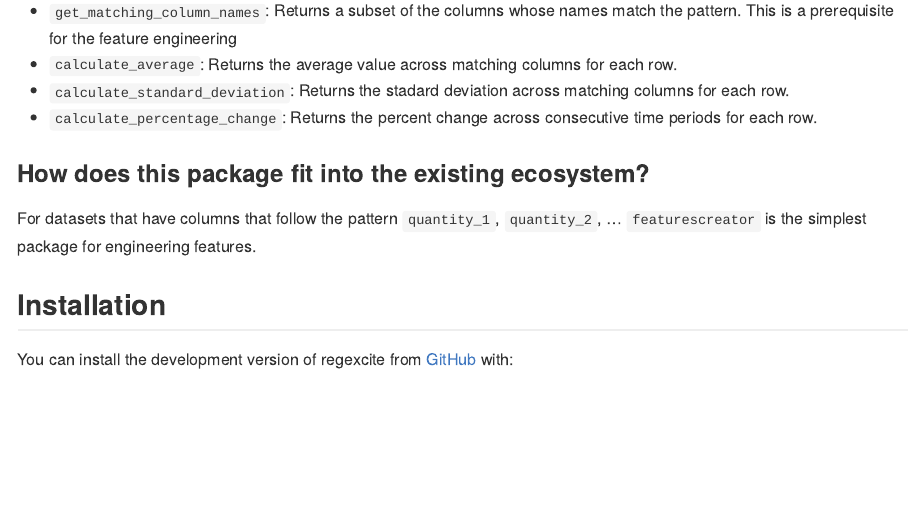
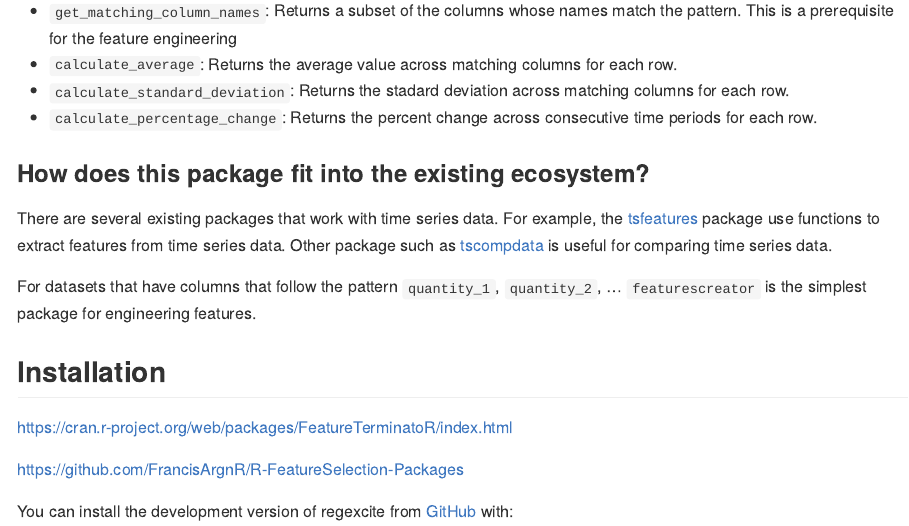
Before and after one commit to UBC-MDS/featurescreator, an R Markdown document (README.Rmd): the page in a window 1100 px wide, from 570 px down. Rendered offline with R 4.5, knitr and Pandoc, with nearby package versions.

Commit message:
add readme.rmd

```diff
--- a/README.Rmd
+++ b/README.Rmd
@@ -38,12 +38,14 @@ This package defines the following four functions:
 - `calculate_percentage_change`: Returns the percent change across consecutive time periods for each row.
 
 ### How does this package fit into the existing ecosystem?
-
-
+There are several existing packages that work with time series data. For example, the [tsfeatures](https://cran.r-project.org/web/packages/tsfeatures/vignettes/tsfeatures.html) package use functions to extract features from time series data. Other package such as [tscompdata](https://github.com/robjhyndman/tscompdata) is useful for comparing time series data.
 
 For datasets that have columns that follow the pattern `quantity_1`, `quantity_2`, ... `featurescreator` is the simplest package for engineering features.
 
 ## Installation
+https://cran.r-project.org/web/packages/FeatureTerminatoR/index.html
+
+https://github.com/FrancisArgnR/R-FeatureSelection-Packages
 
 You can install the development version of regexcite from [GitHub](https://github.com/) with:
 
```
